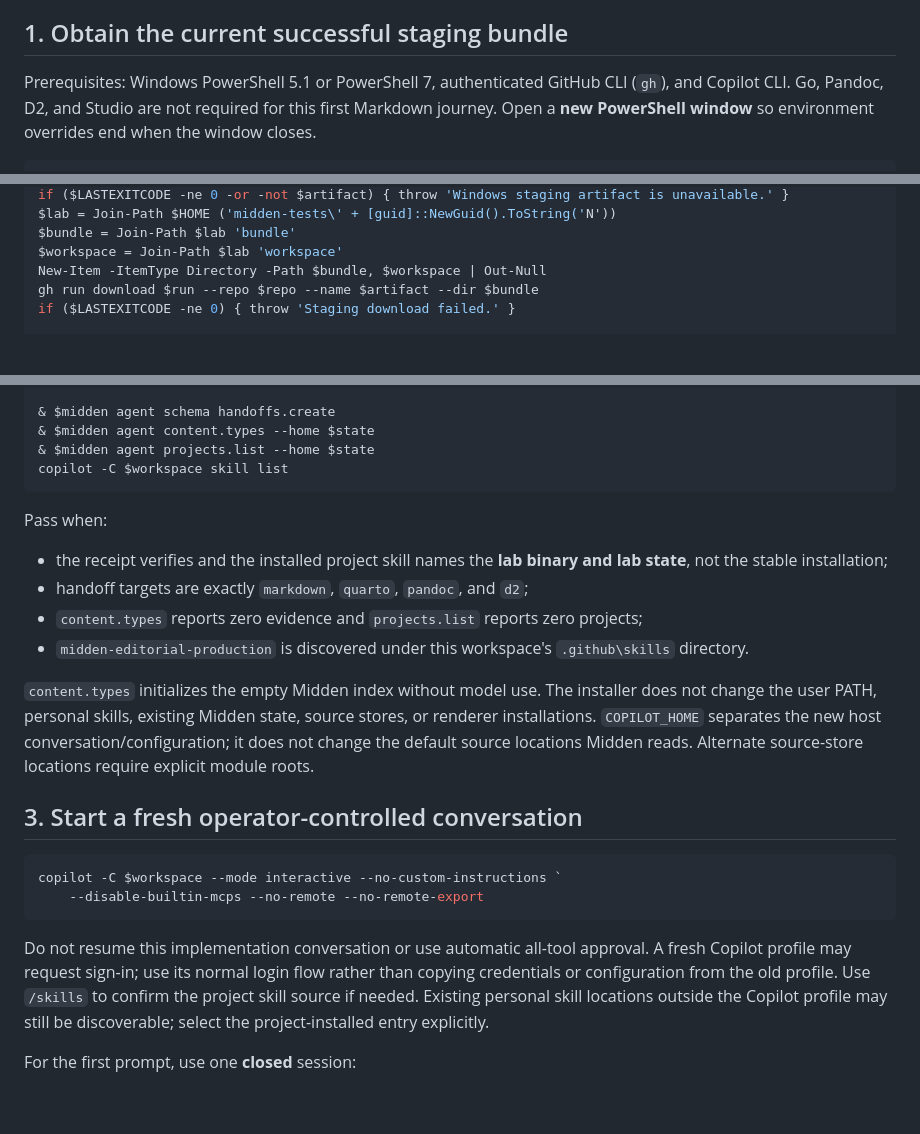
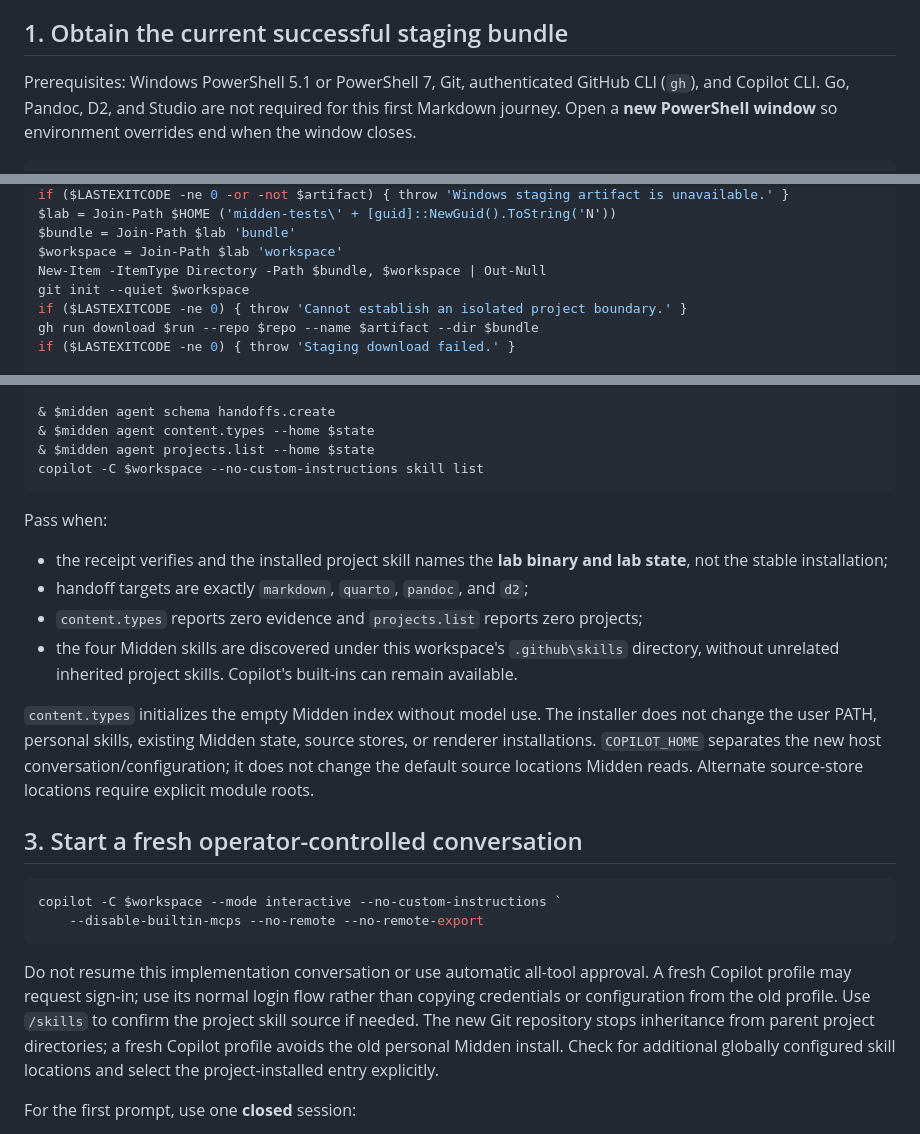
Before and after one commit to xibodev/midden, a Markdown page: docs/AGENTIC_ACCEPTANCE.md, 3 parts joined by grey strips. Drawn GitHub-style; blank space fills up the shorter version.

Commit message:
docs: isolate inherited skills during staging acceptance
Co-authored-by: Copilot <223556219+Copilot@users.noreply.github.com>
Copilot-Session: c1cc1f3e-3945-4a1c-8fbf-cf77442b1a46

````diff
--- a/docs/AGENTIC_ACCEPTANCE.md
+++ b/docs/AGENTIC_ACCEPTANCE.md
@@ -7,7 +7,7 @@ Midden still reads the operator's normal session stores read-only.
 
 ## 1. Obtain the current successful staging bundle
 
-Prerequisites: Windows PowerShell 5.1 or PowerShell 7, authenticated GitHub CLI
+Prerequisites: Windows PowerShell 5.1 or PowerShell 7, Git, authenticated GitHub CLI
 (`gh`), and Copilot CLI. Go, Pandoc, D2, and Studio are not required for this first
 Markdown journey. Open a **new PowerShell window** so environment overrides end
 when the window closes.
@@ -31,6 +31,8 @@ $lab = Join-Path $HOME ('midden-tests\' + [guid]::NewGuid().ToString('N'))
 $bundle = Join-Path $lab 'bundle'
 $workspace = Join-Path $lab 'workspace'
 New-Item -ItemType Directory -Path $bundle, $workspace | Out-Null
+git init --quiet $workspace
+if ($LASTEXITCODE -ne 0) { throw 'Cannot establish an isolated project boundary.' }
 gh run download $run --repo $repo --name $artifact --dir $bundle
 if ($LASTEXITCODE -ne 0) { throw 'Staging download failed.' }
 
@@ -75,7 +77,7 @@ $midden = Join-Path $bin 'midden.exe'
 & $midden agent schema handoffs.create
 & $midden agent content.types --home $state
 & $midden agent projects.list --home $state
-copilot -C $workspace skill list
+copilot -C $workspace --no-custom-instructions skill list
 ```
 
 Pass when:
@@ -84,8 +86,9 @@ Pass when:
   and lab state**, not the stable installation;
 - handoff targets are exactly `markdown`, `quarto`, `pandoc`, and `d2`;
 - `content.types` reports zero evidence and `projects.list` reports zero projects;
-- `midden-editorial-production` is discovered under this workspace's
-  `.github\skills` directory.
+- the four Midden skills are discovered under this workspace's `.github\skills`
+  directory, without unrelated inherited project skills. Copilot's built-ins
+  can remain available.
 
 `content.types` initializes the empty Midden index without model use.
 The installer does not change the user PATH, personal skills, existing Midden
@@ -103,9 +106,10 @@ copilot -C $workspace --mode interactive --no-custom-instructions `
 Do not resume this implementation conversation or use automatic all-tool
 approval. A fresh Copilot profile may request sign-in; use its normal login
 flow rather than copying credentials or configuration from the old profile.
-Use `/skills` to confirm the project skill source if needed. Existing personal
-skill locations outside the Copilot profile may still be discoverable; select
-the project-installed entry explicitly.
+Use `/skills` to confirm the project skill source if needed. The new Git
+repository stops inheritance from parent project directories; a fresh Copilot
+profile avoids the old personal Midden install. Check for additional globally
+configured skill locations and select the project-installed entry explicitly.
 
 For the first prompt, use one **closed** session:
 
````
